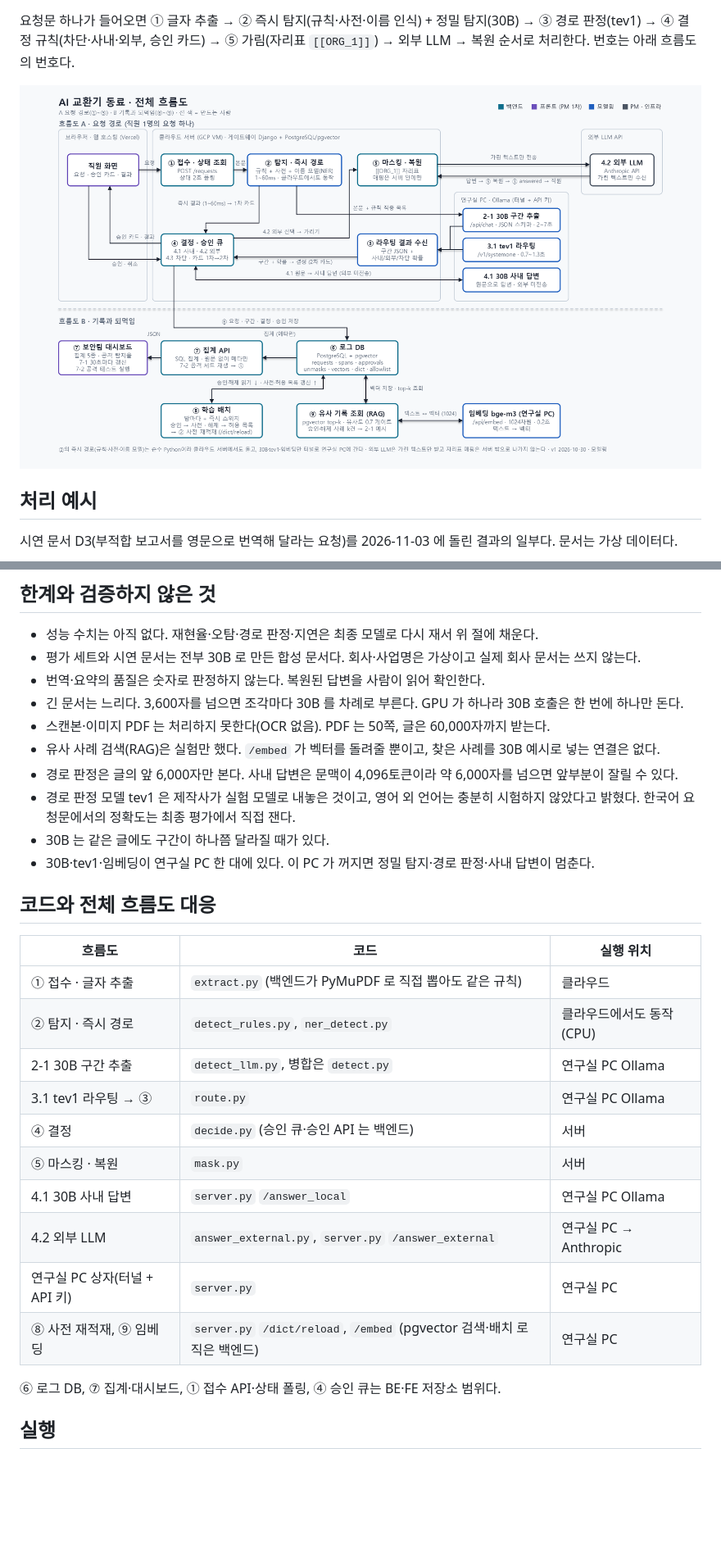
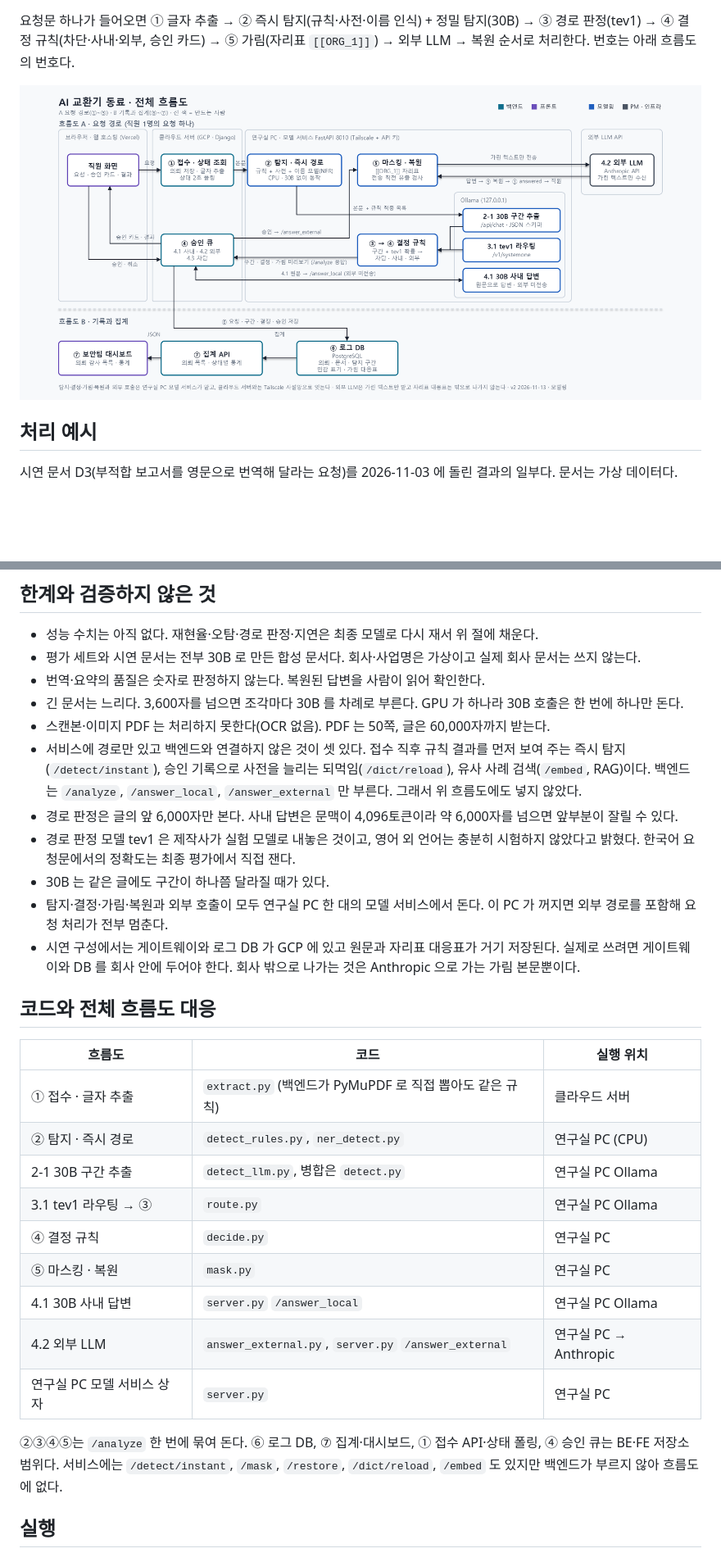
Before and after one commit to woowangthon/WOOWANGTHON_TEAM_03_AI, a Markdown page: README.md, 2 parts joined by grey strips. Shown at 82% size. Drawn GitHub-style; pictures changed too: assets/flowchart.png; blank space fills up the shorter version.

```diff
--- a/README.md
+++ b/README.md
@@ -64,28 +64,28 @@
 - 번역·요약의 품질은 숫자로 판정하지 않는다. 복원된 답변을 사람이 읽어 확인한다.
 - 긴 문서는 느리다. 3,600자를 넘으면 조각마다 30B 를 차례로 부른다. GPU 가 하나라 30B 호출은 한 번에 하나만 돈다.
 - 스캔본·이미지 PDF 는 처리하지 못한다(OCR 없음). PDF 는 50쪽, 글은 60,000자까지 받는다.
-- 유사 사례 검색(RAG)은 실험만 했다. `/embed` 가 벡터를 돌려줄 뿐이고, 찾은 사례를 30B 예시로 넣는 연결은 없다.
+- 서비스에 경로만 있고 백엔드와 연결하지 않은 것이 셋 있다. 접수 직후 규칙 결과를 먼저 보여 주는 즉시 탐지(`/detect/instant`), 승인 기록으로 사전을 늘리는 되먹임(`/dict/reload`), 유사 사례 검색(`/embed`, RAG)이다. 백엔드는 `/analyze`, `/answer_local`, `/answer_external` 만 부른다. 그래서 위 흐름도에도 넣지 않았다.
 - 경로 판정은 글의 앞 6,000자만 본다. 사내 답변은 문맥이 4,096토큰이라 약 6,000자를 넘으면 앞부분이 잘릴 수 있다.
 - 경로 판정 모델 tev1 은 제작사가 실험 모델로 내놓은 것이고, 영어 외 언어는 충분히 시험하지 않았다고 밝혔다. 한국어 요청문에서의 정확도는 최종 평가에서 직접 잰다.
 - 30B 는 같은 글에도 구간이 하나쯤 달라질 때가 있다.
-- 30B·tev1·임베딩이 연구실 PC 한 대에 있다. 이 PC 가 꺼지면 정밀 탐지·경로 판정·사내 답변이 멈춘다.
+- 탐지·결정·가림·복원과 외부 호출이 모두 연구실 PC 한 대의 모델 서비스에서 돈다. 이 PC 가 꺼지면 외부 경로를 포함해 요청 처리가 전부 멈춘다.
+- 시연 구성에서는 게이트웨이와 로그 DB 가 GCP 에 있고 원문과 자리표 대응표가 거기 저장된다. 실제로 쓰려면 게이트웨이와 DB 를 회사 안에 두어야 한다. 회사 밖으로 나가는 것은 Anthropic 으로 가는 가림 본문뿐이다.
 
 ## 코드와 전체 흐름도 대응
 
 | 흐름도 | 코드 | 실행 위치 |
 |---|---|---|
-| ① 접수 · 글자 추출 | `extract.py` (백엔드가 PyMuPDF 로 직접 뽑아도 같은 규칙) | 클라우드 |
-| ② 탐지 · 즉시 경로 | `detect_rules.py`, `ner_detect.py` | 클라우드에서도 동작(CPU) |
+| ① 접수 · 글자 추출 | `extract.py` (백엔드가 PyMuPDF 로 직접 뽑아도 같은 규칙) | 클라우드 서버 |
+| ② 탐지 · 즉시 경로 | `detect_rules.py`, `ner_detect.py` | 연구실 PC (CPU) |
 | 2-1 30B 구간 추출 | `detect_llm.py`, 병합은 `detect.py` | 연구실 PC Ollama |
 | 3.1 tev1 라우팅 → ③ | `route.py` | 연구실 PC Ollama |
-| ④ 결정 | `decide.py` (승인 큐·승인 API 는 백엔드) | 서버 |
-| ⑤ 마스킹 · 복원 | `mask.py` | 서버 |
+| ④ 결정 규칙 | `decide.py` | 연구실 PC |
+| ⑤ 마스킹 · 복원 | `mask.py` | 연구실 PC |
 | 4.1 30B 사내 답변 | `server.py` `/answer_local` | 연구실 PC Ollama |
 | 4.2 외부 LLM | `answer_external.py`, `server.py` `/answer_external` | 연구실 PC → Anthropic |
-| 연구실 PC 상자(터널 + API 키) | `server.py` | 연구실 PC |
-| ⑧ 사전 재적재, ⑨ 임베딩 | `server.py` `/dict/reload`, `/embed` (pgvector 검색·배치 로직은 백엔드) | 연구실 PC |
+| 연구실 PC 모델 서비스 상자 | `server.py` | 연구실 PC |
 
-⑥ 로그 DB, ⑦ 집계·대시보드, ① 접수 API·상태 폴링, ④ 승인 큐는 BE·FE 저장소 범위다.
+②③④⑤는 `/analyze` 한 번에 묶여 돈다. ⑥ 로그 DB, ⑦ 집계·대시보드, ① 접수 API·상태 폴링, ④ 승인 큐는 BE·FE 저장소 범위다. 서비스에는 `/detect/instant`, `/mask`, `/restore`, `/dict/reload`, `/embed` 도 있지만 백엔드가 부르지 않아 흐름도에 없다.
 
 ## 실행
 
```
Also changed, not shown: other parts of README.md (+3 -3 lines), docs/모델 서비스 API v1 (2026-11-03).md (+4 -2 lines), src/README.md (+1 -1 lines), 1 other file.
